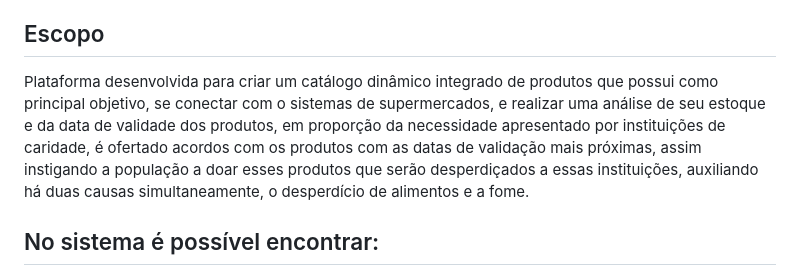
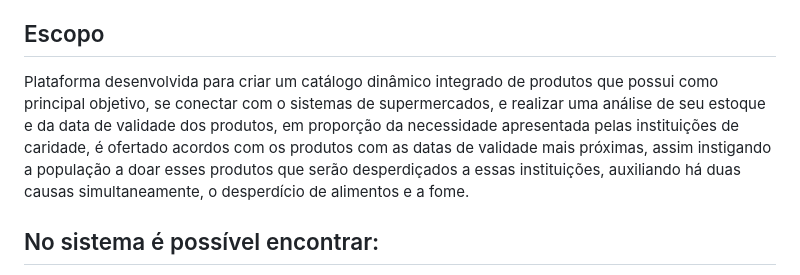
Before and after one commit to CarolineVantim/Fatec_Projeto_Integrador_Terceiro_Semestre, a Markdown page: readme.md, the part around the change printed below. Rendered like a GitHub page.

Commit message:
🛠fix: readme.md

```diff
--- a/readme.md
+++ b/readme.md
@@ -19,7 +19,7 @@ Projeto desenvolvido para o terceiro semestre do curso de Desenvolvimento de Sof
   • Utilização do paradigma de programação OO (Object-oriented);<br>
 
 ## Escopo
-Plataforma desenvolvida para criar um catálogo dinâmico integrado de produtos que possui como principal objetivo, se conectar com o sistemas de supermercados, e realizar uma análise de seu estoque e da data de validade dos produtos, em proporção da necessidade apresentado por instituições de caridade, é ofertado acordos com os produtos com as datas de validação mais próximas, assim instigando a população a doar esses produtos que serão desperdiçados a essas instituições, auxiliando há duas causas simultaneamente, o desperdício de alimentos e a fome.
+Plataforma desenvolvida para criar um catálogo dinâmico integrado de produtos que possui como principal objetivo, se conectar com o sistemas de supermercados, e realizar uma análise de seu estoque e da data de validade dos produtos, em proporção da necessidade apresentada pelas instituições de caridade, é ofertado acordos com os produtos com as datas de validade mais próximas, assim instigando a população a doar esses produtos que serão desperdiçados a essas instituições, auxiliando há duas causas simultaneamente, o desperdício de alimentos e a fome.
 
 ## No sistema é possível encontrar:
  •	Estrutura para as entidades que se relacionam no sistema; <br>
```
Also changed, not shown: other parts of readme.md (+3 -6 lines).
